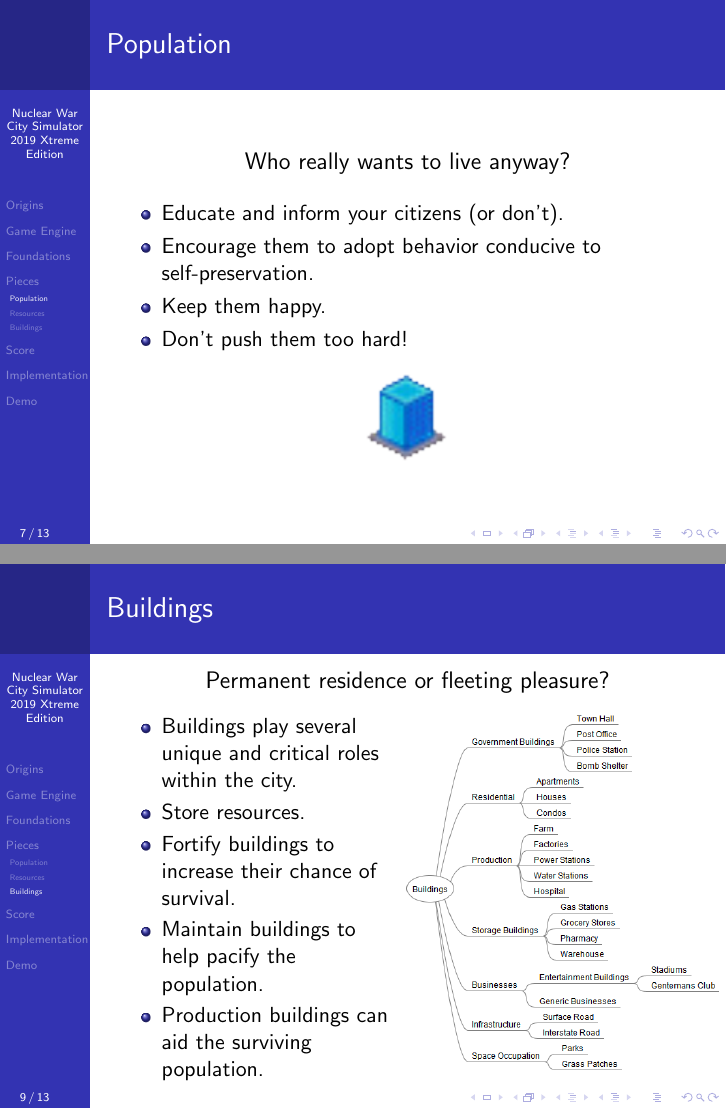
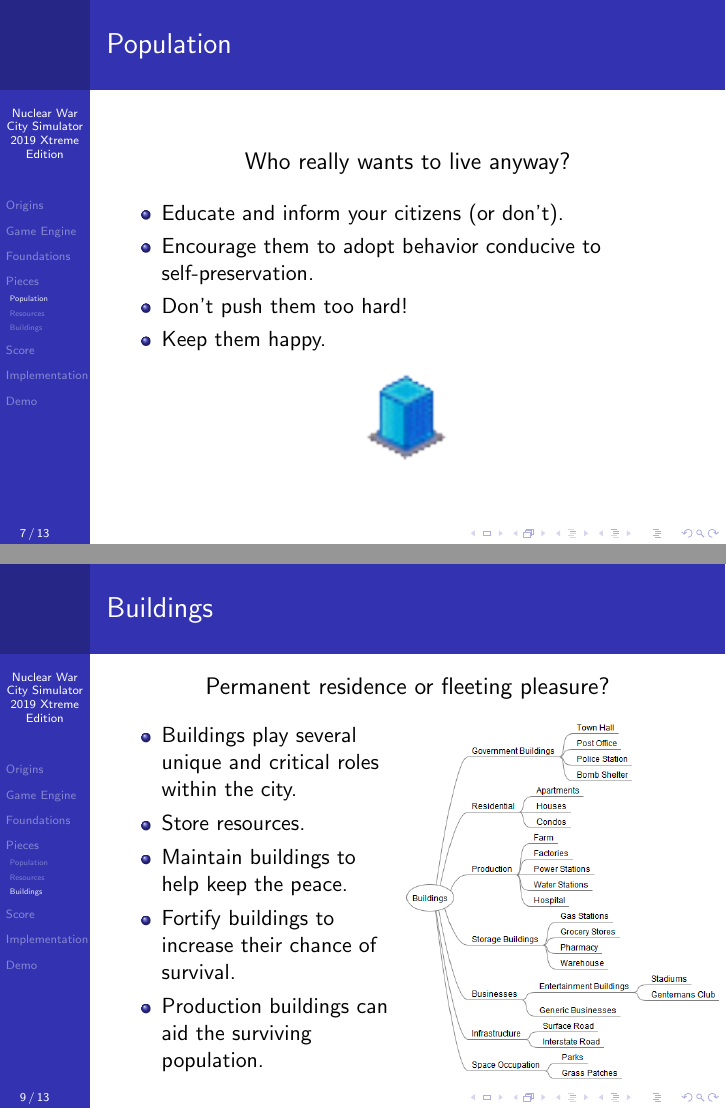
Before and after one commit to Voytella/GameDesign, LaTeX slides (Midterm/Presentation/presentation.tex): pages 7 and 9 of 13, joined at a grey line. Compiled offline with pdfLaTeX.

Commit message:
edited presentation

```diff
--- a/Midterm/Presentation/presentation.tex
+++ b/Midterm/Presentation/presentation.tex
@@ -168,8 +168,8 @@
   \begin{outline}
     \1 Educate and inform your citizens (or don't).
     \1 Encourage them to adopt behavior conducive to self-preservation.
+    \1 Don't push them too hard!
     \1 Keep them happy.
-    \1 Don't push them too hard!
   \end{outline}
 
   \begin{center}
@@ -224,8 +224,8 @@
   \begin{outline}
     \1 Buildings play several unique and critical roles within the city.
     \1 Store resources.
+    \1 Maintain buildings to help keep the peace.
     \1 Fortify buildings to increase their chance of survival.
-    \1 Maintain buildings to help pacify the population.
     \1 Production buildings can aid the surviving population.
   \end{outline}
 
```
Also changed, not shown: 1 other file.
